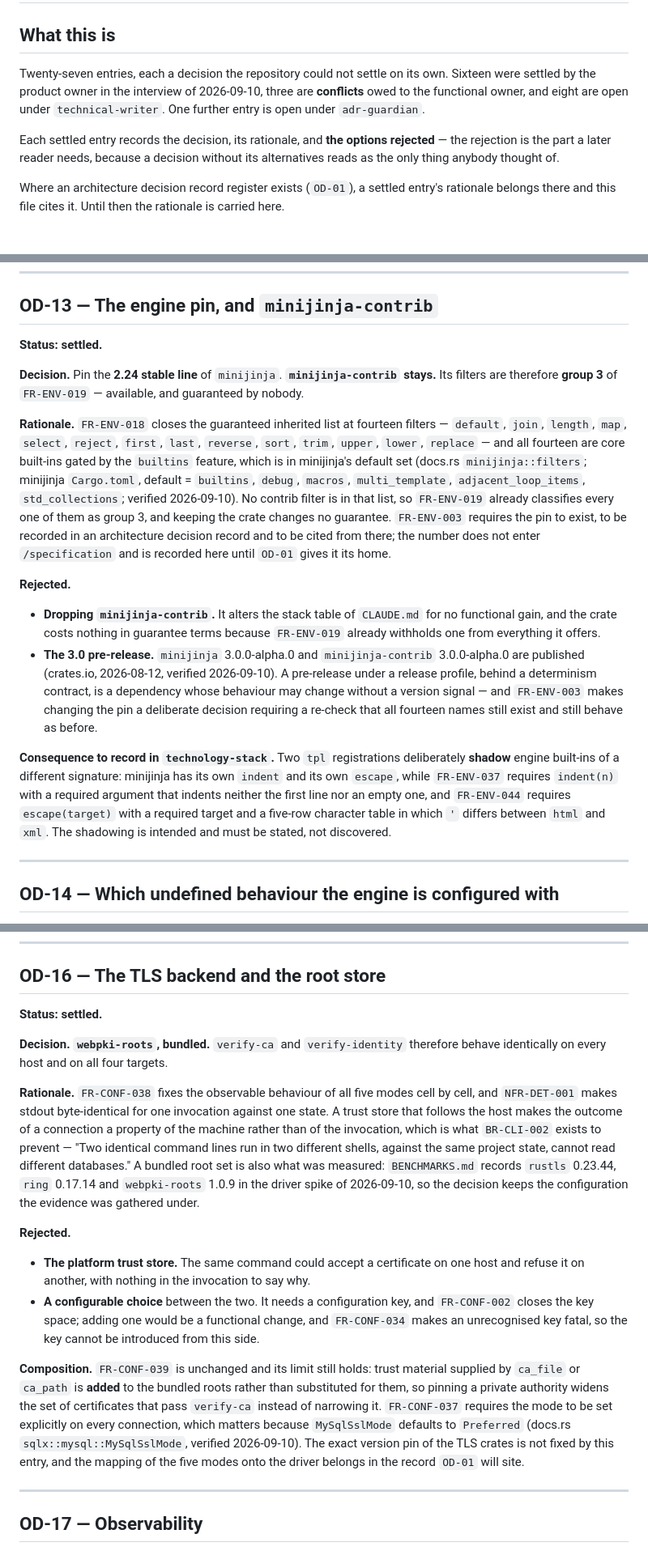
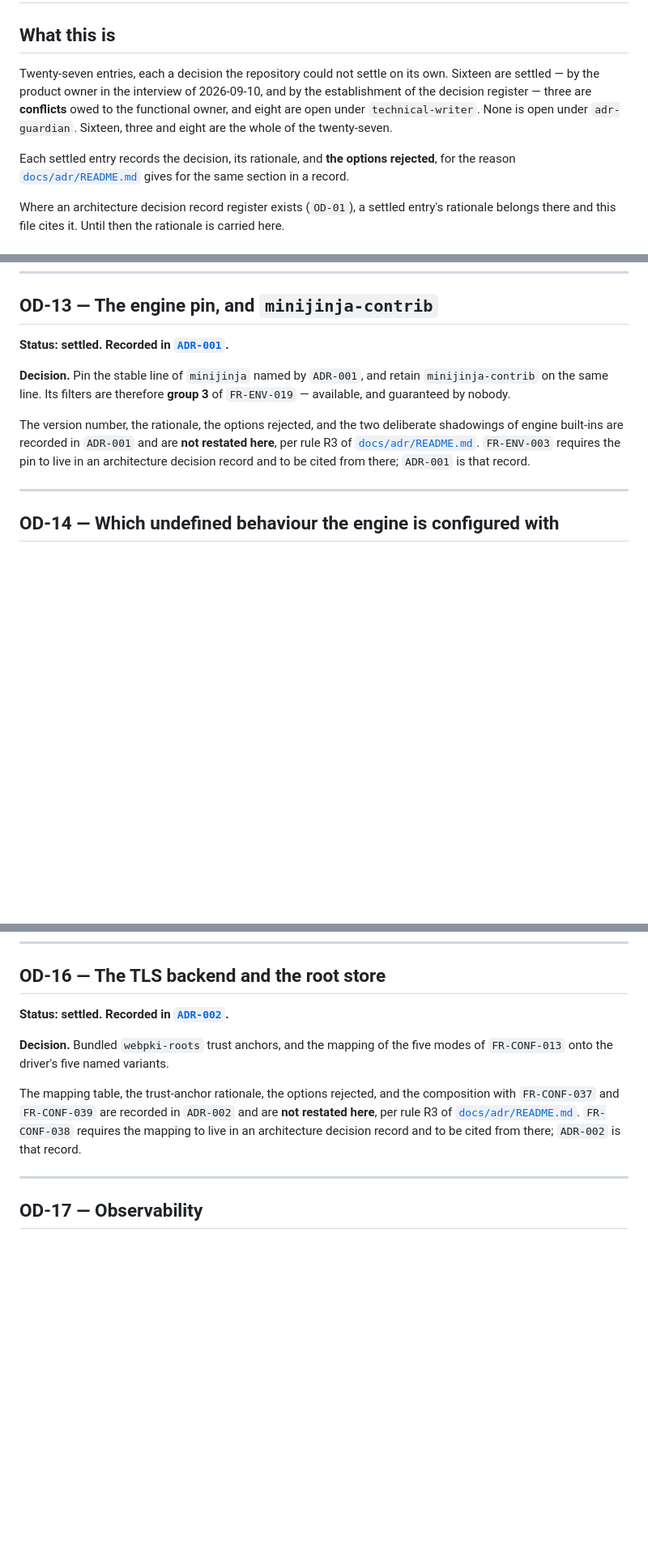
Before and after one commit to FlavioCFOliveira/tpl, a Markdown page: docs/spec-technical/open-decisions.md, 3 parts joined by grey strips. Shown at 81% size. Rendered like a GitHub page; blank space fills up the shorter version.

```diff
--- a/docs/spec-technical/open-decisions.md
+++ b/docs/spec-technical/open-decisions.md
@@ -10,13 +10,15 @@ related: [README.md, traceability.md]
 ## What this is
 
 Twenty-seven entries, each a decision the repository could not settle on its
-own. Sixteen were settled by the product owner in the interview of 2026-09-10,
-three are **conflicts** owed to the functional owner, and eight are open under
-`technical-writer`. One further entry is open under `adr-guardian`.
+own. Sixteen are settled — by the product owner in the interview of
+2026-09-10, and by the establishment of the decision register — three are
+**conflicts** owed to the functional owner, and eight are open under
+`technical-writer`. None is open under `adr-guardian`. Sixteen, three and
+eight are the whole of the twenty-seven.
 
 Each settled entry records the decision, its rationale, and **the options
-rejected** — the rejection is the part a later reader needs, because a decision
-without its alternatives reads as the only thing anybody thought of.
+rejected**, for the reason [`docs/adr/README.md`](../adr/README.md) gives for
+the same section in a record.
 
 Where an architecture decision record register exists (`OD-01`), a settled
 entry's rationale belongs there and this file cites it. Until then the rationale
@@ -438,37 +421,17 @@ check inside a registered filter, or a stated limit.
 
 ## OD-13 — The engine pin, and `minijinja-contrib`
 
-**Status: settled.**
+**Status: settled. Recorded in [`ADR-001`](../adr/adr-001-template-engine-pin.md).**
 
-**Decision.** Pin the **2.24 stable line** of `minijinja`.
-**`minijinja-contrib` stays.** Its filters are therefore **group 3** of
+**Decision.** Pin the stable line of `minijinja` named by `ADR-001`, and retain
+`minijinja-contrib` on the same line. Its filters are therefore **group 3** of
 `FR-ENV-019` — available, and guaranteed by nobody.
 
-**Rationale.** `FR-ENV-018` closes the guaranteed inherited list at fourteen
-filters — `default`, `join`, `length`, `map`, `select`, `reject`, `first`,
-`last`, `reverse`, `sort`, `trim`, `upper`, `lower`, `replace` — and all
-fourteen are core built-ins gated by the `builtins` feature, which is in
-minijinja's default set (docs.rs `minijinja::filters`; minijinja `Cargo.toml`,
-default = `builtins`, `debug`, `macros`, `multi_template`,
-`adjacent_loop_items`, `std_collections`; verified 2026-09-10). No contrib
-filter is in that list, so `FR-ENV-019` already classifies every one of them as
-group 3, and keeping the crate changes no guarantee. `FR-ENV-003` requires the
-pin to exist, to be recorded in an architecture decision record and to be cited
-from there; the number does not enter `/specification` and is recorded here
-until `OD-01` gives it its home.
-
-**Rejected.**
-
-- **Dropping `minijinja-contrib`.** It alters the stack table of `CLAUDE.md` for no functional gain, and the crate costs nothing in guarantee terms because `FR-ENV-019` already withholds one from everything it offers.
-- **The 3.0 pre-release.** `minijinja` 3.0.0-alpha.0 and `minijinja-contrib` 3.0.0-alpha.0 are published (crates.io, 2026-08-12, verified 2026-09-10). A pre-release under a release profile, behind a determinism contract, is a dependency whose behaviour may change without a version signal — and `FR-ENV-003` makes changing the pin a deliberate decision requiring a re-check that all fourteen names still exist and still behave as before.
-
-**Consequence to record in `technology-stack`.** Two `tpl` registrations
-deliberately **shadow** engine built-ins of a different signature: minijinja
-has its own `indent` and its own `escape`, while `FR-ENV-037` requires
-`indent(n)` with a required argument that indents neither the first line nor an
-empty one, and `FR-ENV-044` requires `escape(target)` with a required target and
-a five-row character table in which `'` differs between `html` and `xml`. The
-shadowing is intended and must be stated, not discovered.
+The version number, the rationale, the options rejected, and the two deliberate
+shadowings of engine built-ins are recorded in `ADR-001` and are **not restated
+here**, per rule R3 of [`docs/adr/README.md`](../adr/README.md). `FR-ENV-003`
+requires the pin to live in an architecture decision record and to be cited from
+there; `ADR-001` is that record.
 
 ---
 
@@ -533,36 +496,17 @@ the engine.
 
 ## OD-16 — The TLS backend and the root store
 
-**Status: settled.**
+**Status: settled. Recorded in [`ADR-002`](../adr/adr-002-tls-mode-mapping.md).**
 
-**Decision.** **`webpki-roots`, bundled.** `verify-ca` and `verify-identity`
-therefore behave identically on every host and on all four targets.
+**Decision.** Bundled `webpki-roots` trust anchors, and the mapping of the five
+modes of `FR-CONF-013` onto the driver's five named variants.
 
-**Rationale.** `FR-CONF-038` fixes the observable behaviour of all five modes
-cell by cell, and `NFR-DET-001` makes stdout byte-identical for one invocation
-against one state. A trust store that follows the host makes the outcome of a
-connection a property of the machine rather than of the invocation, which is
-what `BR-CLI-002` exists to prevent — "Two identical command lines run in two
-different shells, against the same project state, cannot read different
-databases." A bundled root set is also what was measured: `BENCHMARKS.md`
-records `rustls` 0.23.44, `ring` 0.17.14 and `webpki-roots` 1.0.9 in the driver
-spike of 2026-09-10, so the decision keeps the configuration the evidence was
-gathered under.
-
-**Rejected.**
-
-- **The platform trust store.** The same command could accept a certificate on one host and refuse it on another, with nothing in the invocation to say why.
-- **A configurable choice** between the two. It needs a configuration key, and `FR-CONF-002` closes the key space; adding one would be a functional change, and `FR-CONF-034` makes an unrecognised key fatal, so the key cannot be introduced from this side.
-
-**Composition.** `FR-CONF-039` is unchanged and its limit still holds: trust
-material supplied by `ca_file` or `ca_path` is **added** to the bundled roots
-rather than substituted for them, so pinning a private authority widens the set
-of certificates that pass `verify-ca` instead of narrowing it. `FR-CONF-037`
-requires the mode to be set explicitly on every connection, which matters
-because `MySqlSslMode` defaults to `Preferred` (docs.rs
-`sqlx::mysql::MySqlSslMode`, verified 2026-09-10). The exact version pin of the
-TLS crates is not fixed by this entry, and the mapping of the five modes onto
-the driver belongs in the record `OD-01` will site.
+The mapping table, the trust-anchor rationale, the options rejected, and the
+composition with `FR-CONF-037` and `FR-CONF-039` are recorded in `ADR-002` and
+are **not restated here**, per rule R3 of
+[`docs/adr/README.md`](../adr/README.md). `FR-CONF-038` requires the mapping to
+live in an architecture decision record and to be cited from there; `ADR-002` is
+that record.
 
 ---
 
```
Also changed, not shown: other parts of docs/spec-technical/open-decisions.md (+6 -25 lines), docs/spec-technical/README.md (+13 -9 lines), docs/spec-technical/traceability.md (+3 -3 lines).
